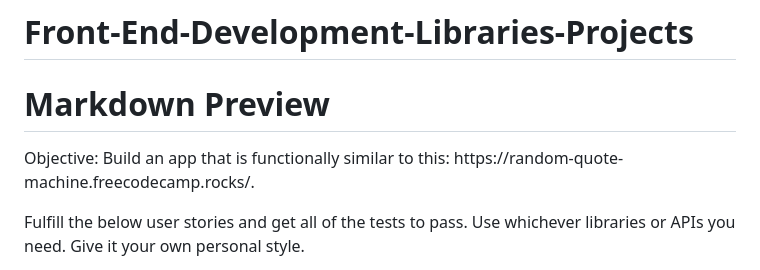
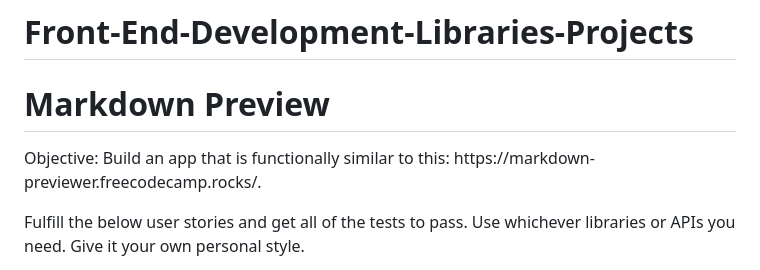
Before and after one commit to MaryAngelique/Front-End-Development-Libraries-Projects, a Markdown page: Build a Markdown Previewer/README.md, the part around the change. GitHub-like rendering.

```diff
--- a/Build a Markdown Previewer/README.md
+++ b/Build a Markdown Previewer/README.md
@@ -9,7 +9,7 @@
 <body>
     <div class="react-and-redux">
         <h1>Markdown Preview</h1>
-        <p>Objective: Build an app that is functionally similar to this: https://random-quote-machine.freecodecamp.rocks/.
+        <p>Objective: Build an app that is functionally similar to this: https://markdown-previewer.freecodecamp.rocks/.
 
 Fulfill the below user stories and get all of the tests to pass. Use whichever libraries or APIs you need. Give it your own personal style.
 
```
